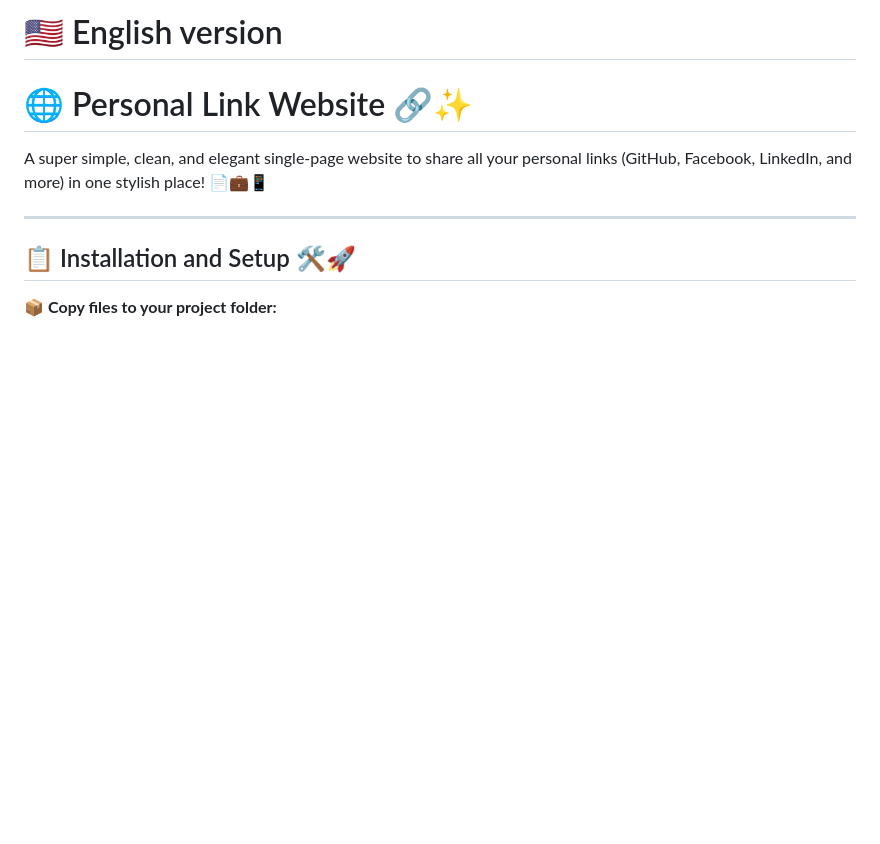
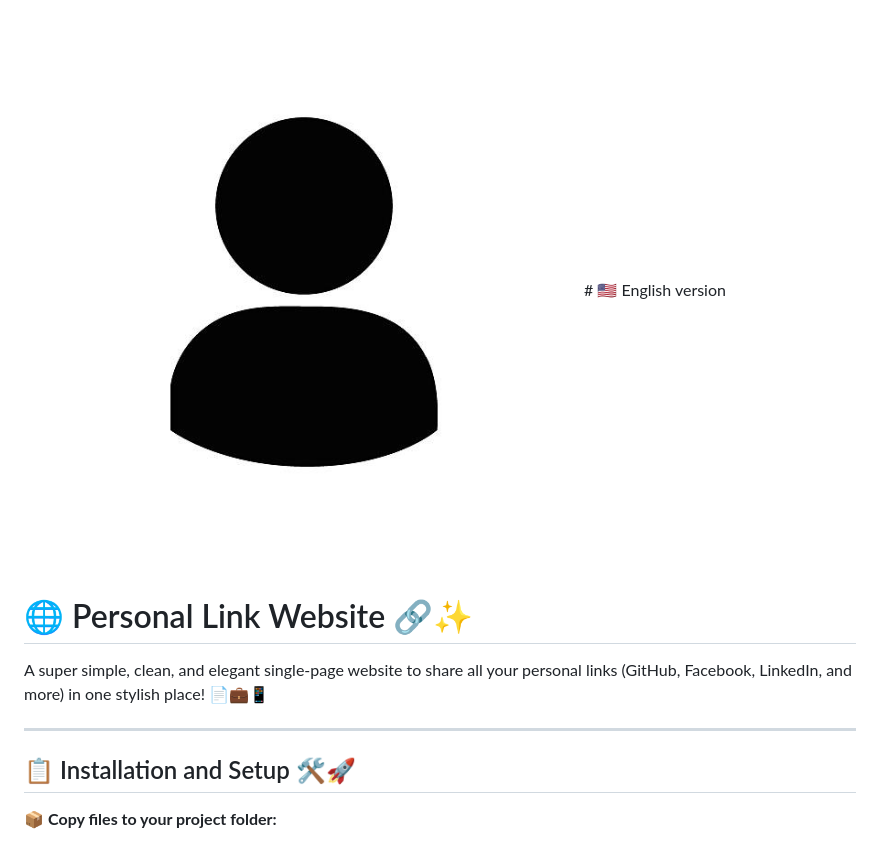
Before and after one commit to platilich/Portfolio-Lite, a Markdown page: README.md, the part around the change. Drawn GitHub-style; pictures changed too: icon.png (added); blank space fills up the shorter version.

```diff
--- a/README.md
+++ b/README.md
@@ -1,4 +1,4 @@
-# 🇺🇸 English version
+![img.png](icon.png)# 🇺🇸 English version
 # 🌐 Personal Link Website 🔗✨
 
 A super simple, clean, and elegant single-page website to share all your personal links (GitHub, Facebook, LinkedIn, and more) in one stylish place! 📄💼📱
```
Also changed, not shown: 2 other files.
